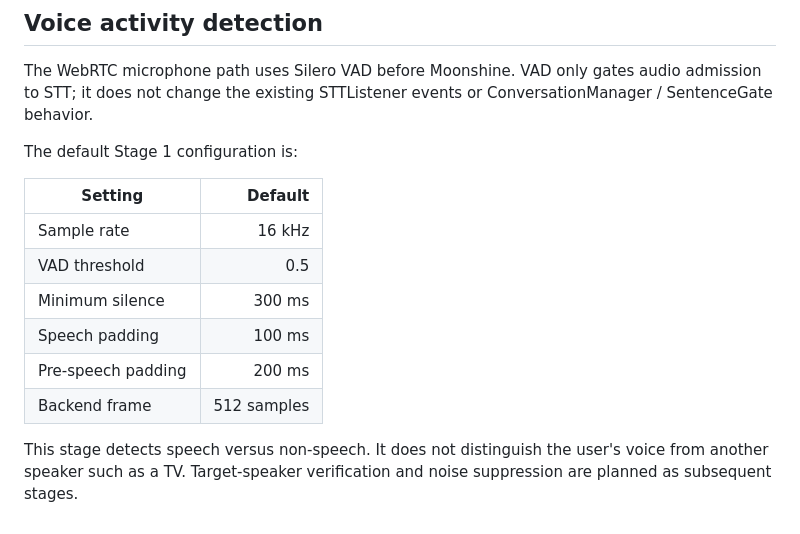
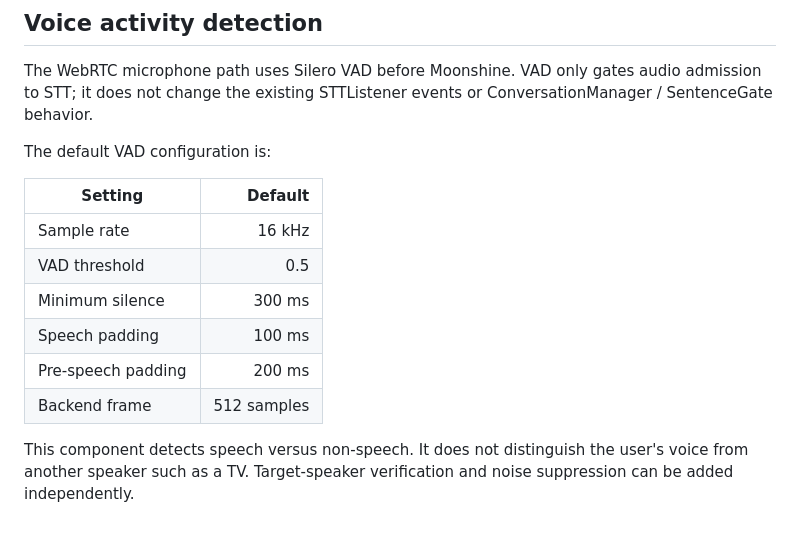
Before and after one commit to aayushkumaraks/waffle-audio, a Markdown page: README.md, the part around the change. Drawn GitHub-style.

Commit message:
docs: remove rollout-stage wording

```diff
--- a/README.md
+++ b/README.md
@@ -77,7 +77,7 @@ http://localhost:3000/docs
 
 The WebRTC microphone path uses Silero VAD before Moonshine. VAD only gates audio admission to STT; it does not change the existing STTListener events or ConversationManager / SentenceGate behavior.
 
-The default Stage 1 configuration is:
+The default VAD configuration is:
 
 | Setting | Default |
 |---|---:|
@@ -88,4 +88,4 @@ The default Stage 1 configuration is:
 | Pre-speech padding | 200 ms |
 | Backend frame | 512 samples |
 
-This stage detects speech versus non-speech. It does not distinguish the user's voice from another speaker such as a TV. Target-speaker verification and noise suppression are planned as subsequent stages.
+This component detects speech versus non-speech. It does not distinguish the user's voice from another speaker such as a TV. Target-speaker verification and noise suppression can be added independently.
```
